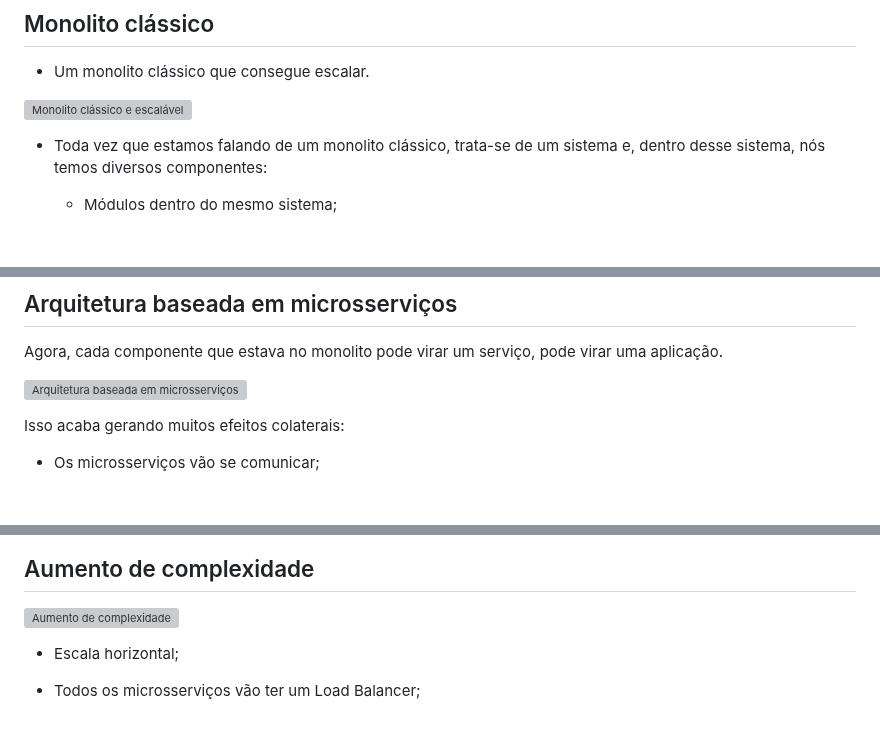
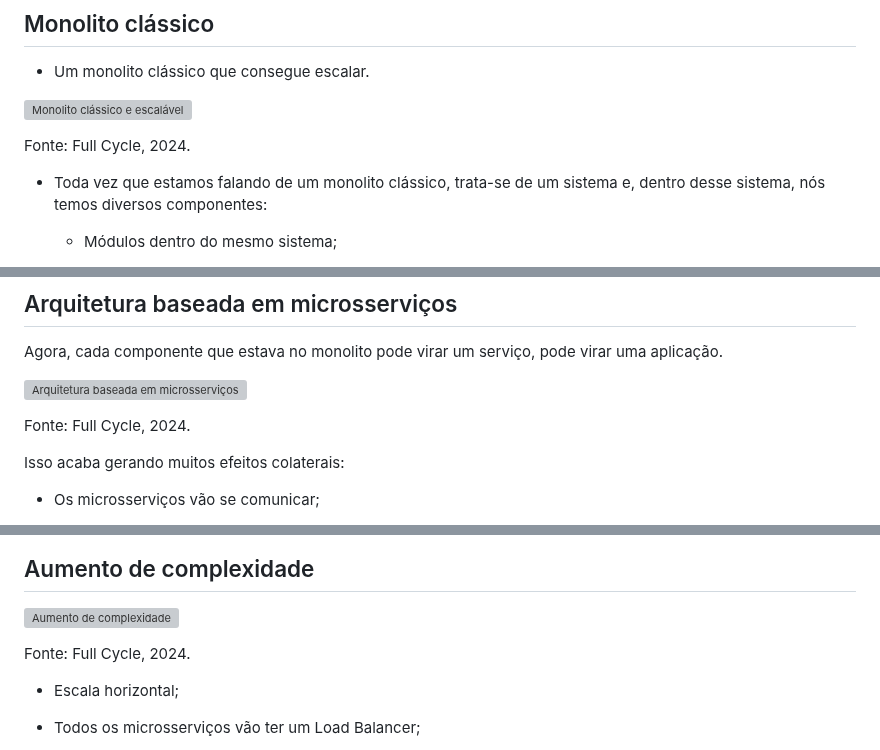
Before and after one commit to sidartaoss/mba, a Markdown page: 10microsservicoesearquiteturabaseadaaeventos/explorandoaarquitetura/README.md, 3 parts joined by grey strips. Rendered like a GitHub page; blank space fills up the shorter version; grey boxes are pictures that could not be loaded.

Commit message:
docs: update readme.md

```diff
--- a/10microsservicoesearquiteturabaseadaaeventos/explorandoaarquitetura/README.md
+++ b/10microsservicoesearquiteturabaseadaaeventos/explorandoaarquitetura/README.md
@@ -3,6 +3,7 @@
 - Um monolito clássico que consegue escalar.
 
 ![Monolito clássico e escalável](/10microsservicoesearquiteturabaseadaaeventos/imagens/monolito_classico_e_escalavel.png)
+<p align="left">Fonte: Full Cycle, 2024.</p>
 
 - Toda vez que estamos falando de um monolito clássico, trata-se de um sistema e, dentro desse sistema, nós temos diversos componentes:
 
@@ -39,6 +40,7 @@
 Agora, cada componente que estava no monolito pode virar um serviço, pode virar uma aplicação.
 
 ![Arquitetura baseada em microsserviços](/10microsservicoesearquiteturabaseadaaeventos/imagens/arquitetura_baseada_em_microsservicos.png)
+<p align="left">Fonte: Full Cycle, 2024.</p>
 
 Isso acaba gerando muitos efeitos colaterais:
 
@@ -53,6 +55,7 @@ Isso acaba gerando muitos efeitos colaterais:
 ## Aumento de complexidade
 
 ![Aumento de complexidade](/10microsservicoesearquiteturabaseadaaeventos/imagens/aumento_de_complexidade.png)
+<p align="left">Fonte: Full Cycle, 2024.</p>
 
 - Escala horizontal;
 
```
Also changed, not shown: other parts of 10microsservicoesearquiteturabaseadaaeventos/explorandoaarquitetura/README.md (+3 -0 lines).
